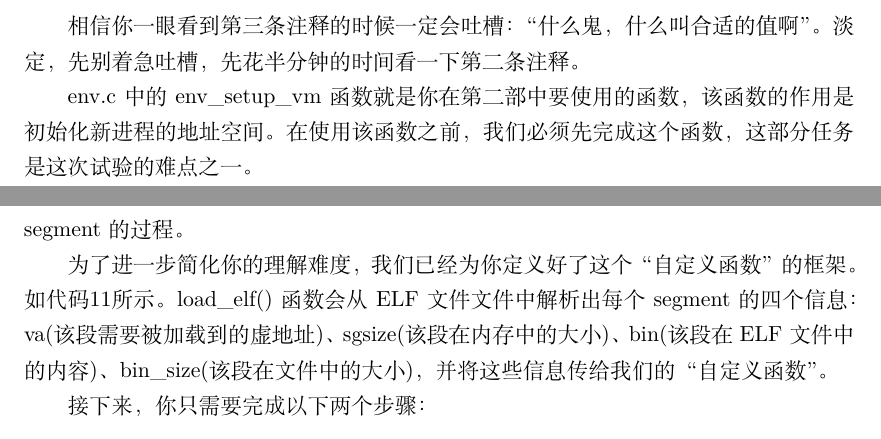
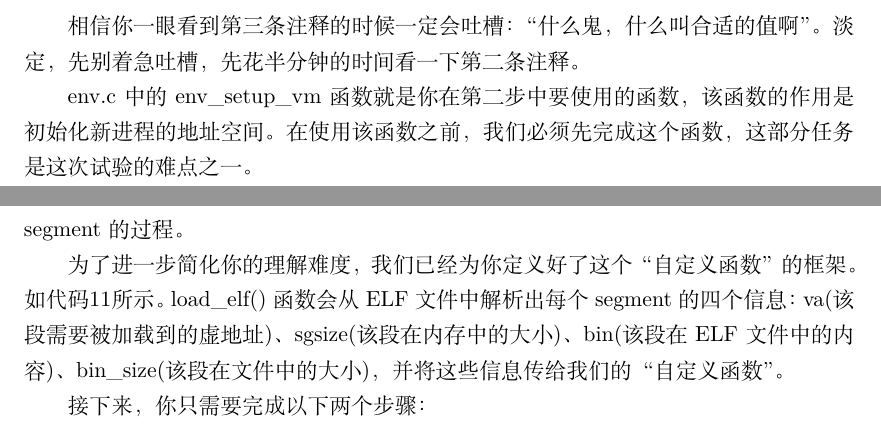
Before and after one commit to vaynelau/os-guide-book, a LaTeX book (guide-book/guide-book.tex, which reads guide-book/chapters/3-process.tex): two parts of pages 85 and 90 of 153, joined at a grey line, cut so that both start at the same text. Compiled offline with XeLaTeX; a missing font is replaced by an installed copy or a similar font.

Commit message:
fix lab3 error words

```diff
--- a/guide-book/chapters/3-process.tex
+++ b/guide-book/chapters/3-process.tex
@@ -127,7 +127,7 @@
 
 相信你一眼看到第三条注释的时候一定会吐槽：“什么鬼，什么叫合适的值啊”。淡定，先别着急吐槽，先花半分钟的时间看一下第二条注释。
 
-env.c中的env\_setup\_vm函数就是你在第二部中要使用的函数，该函数的作用是初始化新进程的地址空间。在使用该函数之前，我们必须先完成这个函数，这部分任务是这次试验的难点之一。
+env.c中的env\_setup\_vm函数就是你在第二步中要使用的函数，该函数的作用是初始化新进程的地址空间。在使用该函数之前，我们必须先完成这个函数，这部分任务是这次试验的难点之一。
 
 %\begin{codeBoxWithCaption}{地址空间初始化\label{code:env_setup_vm.c}}
  % \inputminted[linenos]{c}{codes/env_setup_vm.c}
@@ -303,7 +303,7 @@ load\_elf()函数只完成了解析ELF文件的部分，而把将ELF文件的各
 你的自定义函数完成加载单个segment的过程。
 
 为了进一步简化你的理解难度，我们已经为你定义好了这个“自定义函数”的框架。如代码\ref{code:load_icode_mapper.c}所示。
-load\_elf()函数会从ELF文件文件中解析出每个segment的四个信息：va(该段需要被加载到的虚地址)、sgsize(该段在内存中的大小)、
+load\_elf()函数会从ELF文件中解析出每个segment的四个信息：va(该段需要被加载到的虚地址)、sgsize(该段在内存中的大小)、
 bin(该段在ELF文件中的内容)、bin\_size(该段在文件中的大小)，并将这些信息传给我们的“自定义函数”。
 
 接下来，你只需要完成以下两个步骤：
```
